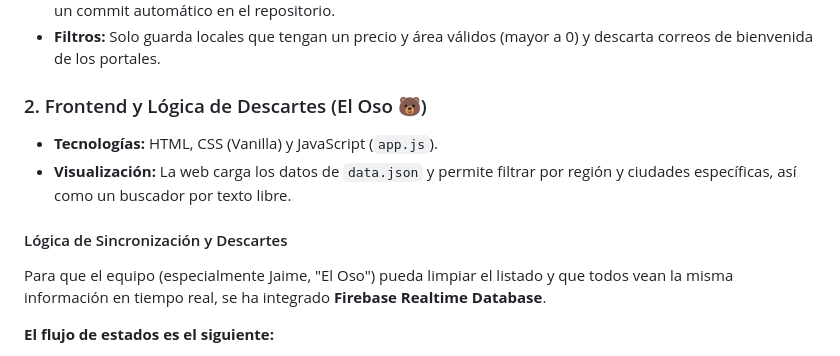
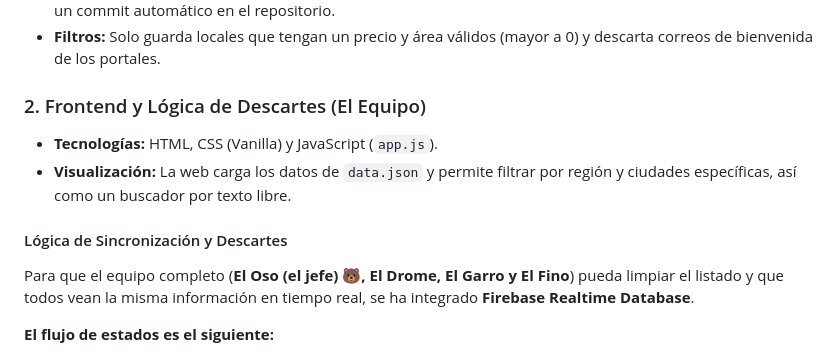
Before and after one commit to eduesr/locales, a Markdown page: README.md, the part around the change. Rendered like a GitHub page.

Commit message:
docs: actualizar README con los miembros del equipo

```diff
--- a/README.md
+++ b/README.md
@@ -12,12 +12,12 @@ El sistema está compuesto por dos partes principales: un **Scraper en Python**
 - **Automatización:** Se ejecuta automáticamente cada 6 horas mediante GitHub Actions (`.github/workflows/update_data.yml`). Si encuentra correos nuevos, actualiza el archivo `data.json` y hace un commit automático en el repositorio.
 - **Filtros:** Solo guarda locales que tengan un precio y área válidos (mayor a 0) y descarta correos de bienvenida de los portales.
 
-### 2. Frontend y Lógica de Descartes (El Oso 🐻)
+### 2. Frontend y Lógica de Descartes (El Equipo)
 - **Tecnologías:** HTML, CSS (Vanilla) y JavaScript (`app.js`).
 - **Visualización:** La web carga los datos de `data.json` y permite filtrar por región y ciudades específicas, así como un buscador por texto libre.
 
 #### Lógica de Sincronización y Descartes
-Para que el equipo (especialmente Jaime, "El Oso") pueda limpiar el listado y que todos vean la misma información en tiempo real, se ha integrado **Firebase Realtime Database**.
+Para que el equipo completo (**El Oso (el jefe) 🐻, El Drome, El Garro y El Fino**) pueda limpiar el listado y que todos vean la misma información en tiempo real, se ha integrado **Firebase Realtime Database**.
 
 **El flujo de estados es el siguiente:**
 1. **Estado Inicial (Activo):** Cuando un nuevo local llega por correo, aparece en la pestaña de su región correspondiente (ej. Área de Vigo).
```
